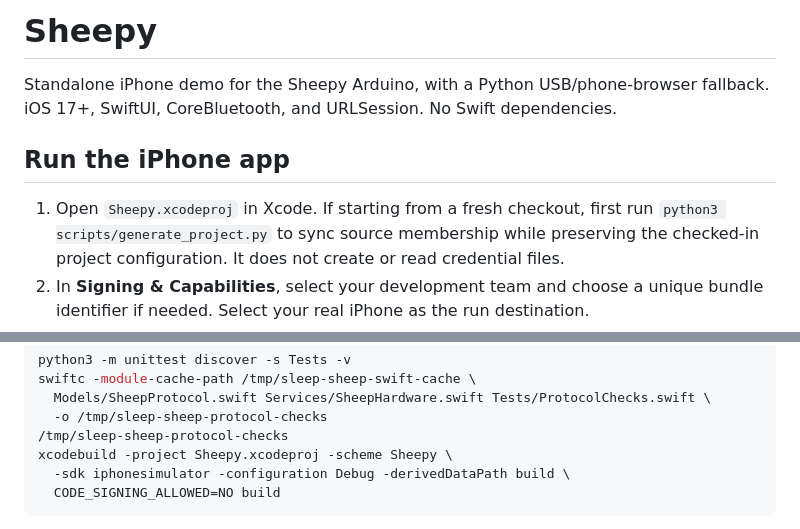
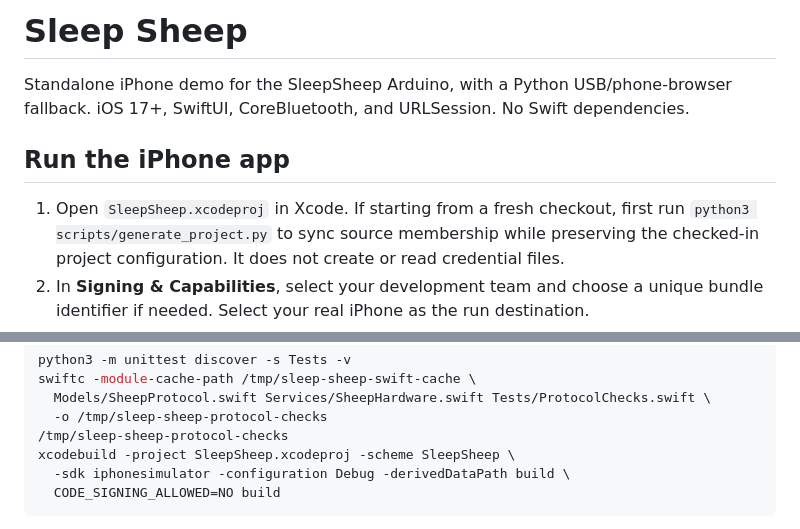
Before and after one commit to Aesha7/Sheepy, a Markdown page: README.md, 2 parts joined by grey strips. Rendered like a GitHub page.

Commit message:
Rename Sheepy to Sleep Sheep in README

````diff
--- a/README.md
+++ b/README.md
@@ -1,11 +1,11 @@
-# Sheepy
+# Sleep Sheep
 
-Standalone iPhone demo for the Sheepy Arduino, with a Python USB/phone-browser
+Standalone iPhone demo for the SleepSheep Arduino, with a Python USB/phone-browser
 fallback. iOS 17+, SwiftUI, CoreBluetooth, and URLSession. No Swift dependencies.
 
 ## Run the iPhone app
 
-1. Open `Sheepy.xcodeproj` in Xcode. If starting from a fresh checkout, first run
+1. Open `SleepSheep.xcodeproj` in Xcode. If starting from a fresh checkout, first run
    `python3 scripts/generate_project.py` to sync source membership while preserving the checked-in project configuration. It does not create or read credential files.
 2. In **Signing & Capabilities**, select your development team and choose a unique
    bundle identifier if needed. Select your real iPhone as the run destination.
@@ -103,7 +103,7 @@ swiftc -module-cache-path /tmp/sleep-sheep-swift-cache \
   Models/SheepProtocol.swift Services/SheepHardware.swift Tests/ProtocolChecks.swift \
   -o /tmp/sleep-sheep-protocol-checks
 /tmp/sleep-sheep-protocol-checks
-xcodebuild -project Sheepy.xcodeproj -scheme Sheepy \
+xcodebuild -project SleepSheep.xcodeproj -scheme SleepSheep \
   -sdk iphonesimulator -configuration Debug -derivedDataPath build \
   CODE_SIGNING_ALLOWED=NO build
 ```
````
